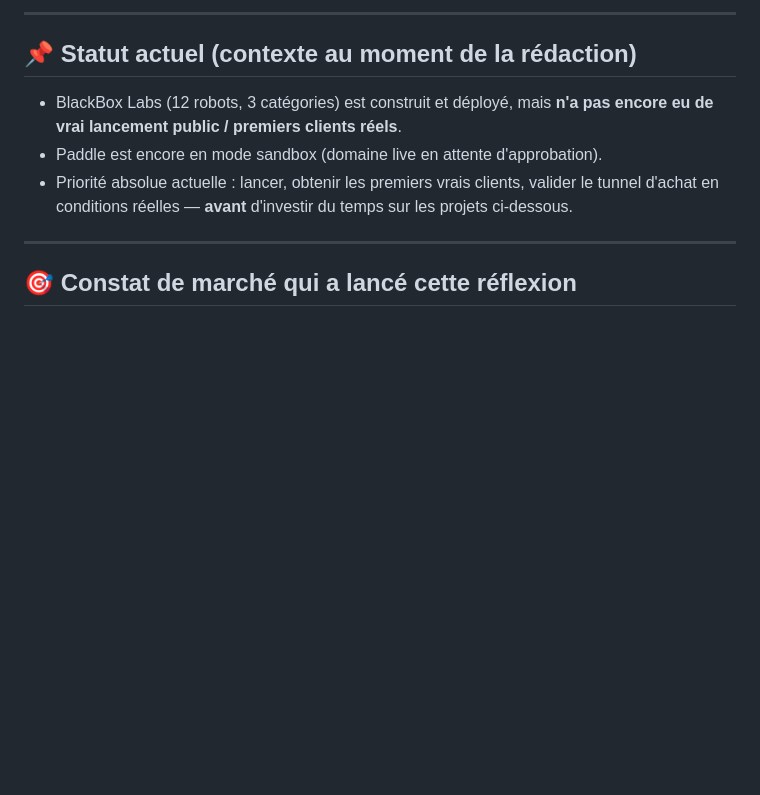
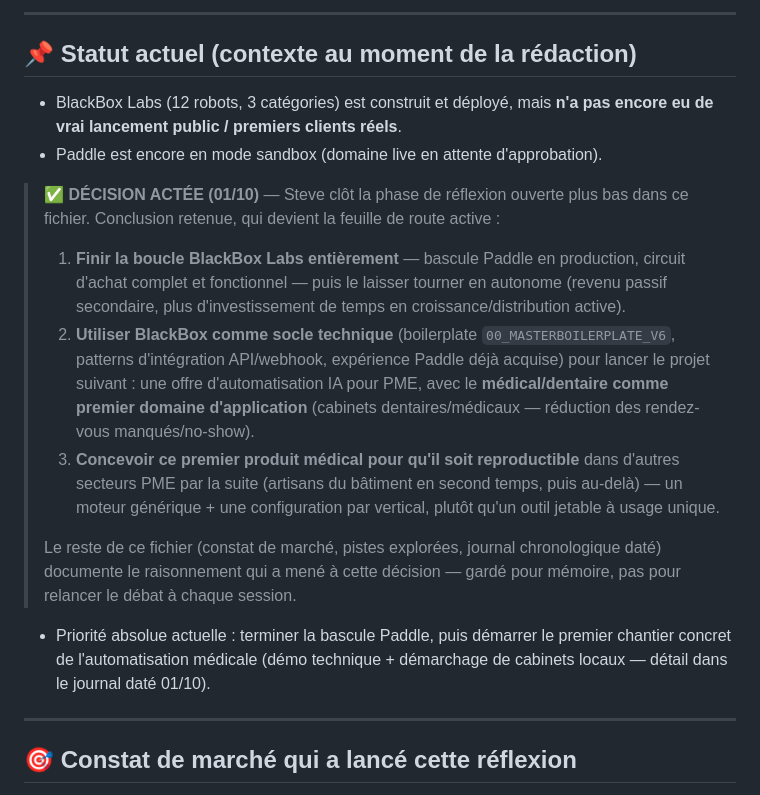
Before and after one commit to steve-blackbox/blackbox-apis, a Markdown page: PROJETS_FUTURS.md, the part around the change. Rendered like a GitHub page; blank space fills up the shorter version.

Commit message:
Mark final decision: close BlackBox loop, pivot to medical automation
Adds a clear 'DÉCISION ACTÉE' block at the top of the Statut actuel section so the final conclusion is visible at a glance, not buried in the chronological log: (1) finish the Paddle production switch to close the BlackBox loop properly then let it run passively, (2) reuse BlackBox's technical foundation to launch an AI automation offer for SMBs, medical/dental as the first vertical, (3) design it to be reproducible across other SMB verticals from the start.

Co-authored-by: Copilot <223556219+Copilot@users.noreply.github.com>

```diff
--- a/PROJETS_FUTURS.md
+++ b/PROJETS_FUTURS.md
@@ -22,9 +22,32 @@
 - BlackBox Labs (12 robots, 3 catégories) est construit et déployé, mais
   **n'a pas encore eu de vrai lancement public / premiers clients réels**.
 - Paddle est encore en mode sandbox (domaine live en attente d'approbation).
-- Priorité absolue actuelle : lancer, obtenir les premiers vrais clients,
-  valider le tunnel d'achat en conditions réelles — **avant** d'investir du
-  temps sur les projets ci-dessous.
+
+> **✅ DÉCISION ACTÉE (01/10)** — Steve clôt la phase de réflexion ouverte
+> plus bas dans ce fichier. Conclusion retenue, qui devient la feuille de
+> route active :
+> 1. **Finir la boucle BlackBox Labs entièrement** — bascule Paddle en
+>    production, circuit d'achat complet et fonctionnel — puis le laisser
+>    tourner en autonome (revenu passif secondaire, plus d'investissement de
+>    temps en croissance/distribution active).
+> 2. **Utiliser BlackBox comme socle technique** (boilerplate
+>    `00_MASTERBOILERPLATE_V6`, patterns d'intégration API/webhook,
+>    expérience Paddle déjà acquise) pour lancer le projet suivant : une
+>    offre d'automatisation IA pour PME, avec le **médical/dentaire comme
+>    premier domaine d'application** (cabinets dentaires/médicaux —
+>    réduction des rendez-vous manqués/no-show).
+> 3. **Concevoir ce premier produit médical pour qu'il soit reproductible**
+>    dans d'autres secteurs PME par la suite (artisans du bâtiment en
+>    second temps, puis au-delà) — un moteur générique + une configuration
+>    par vertical, plutôt qu'un outil jetable à usage unique.
+>
+> Le reste de ce fichier (constat de marché, pistes explorées, journal
+> chronologique daté) documente le raisonnement qui a mené à cette décision
+> — gardé pour mémoire, pas pour relancer le débat à chaque session.
+
+- Priorité absolue actuelle : terminer la bascule Paddle, puis démarrer le
+  premier chantier concret de l'automatisation médicale (démo technique +
+  démarchage de cabinets locaux — détail dans le journal daté 01/10).
 
 ---
 
```
